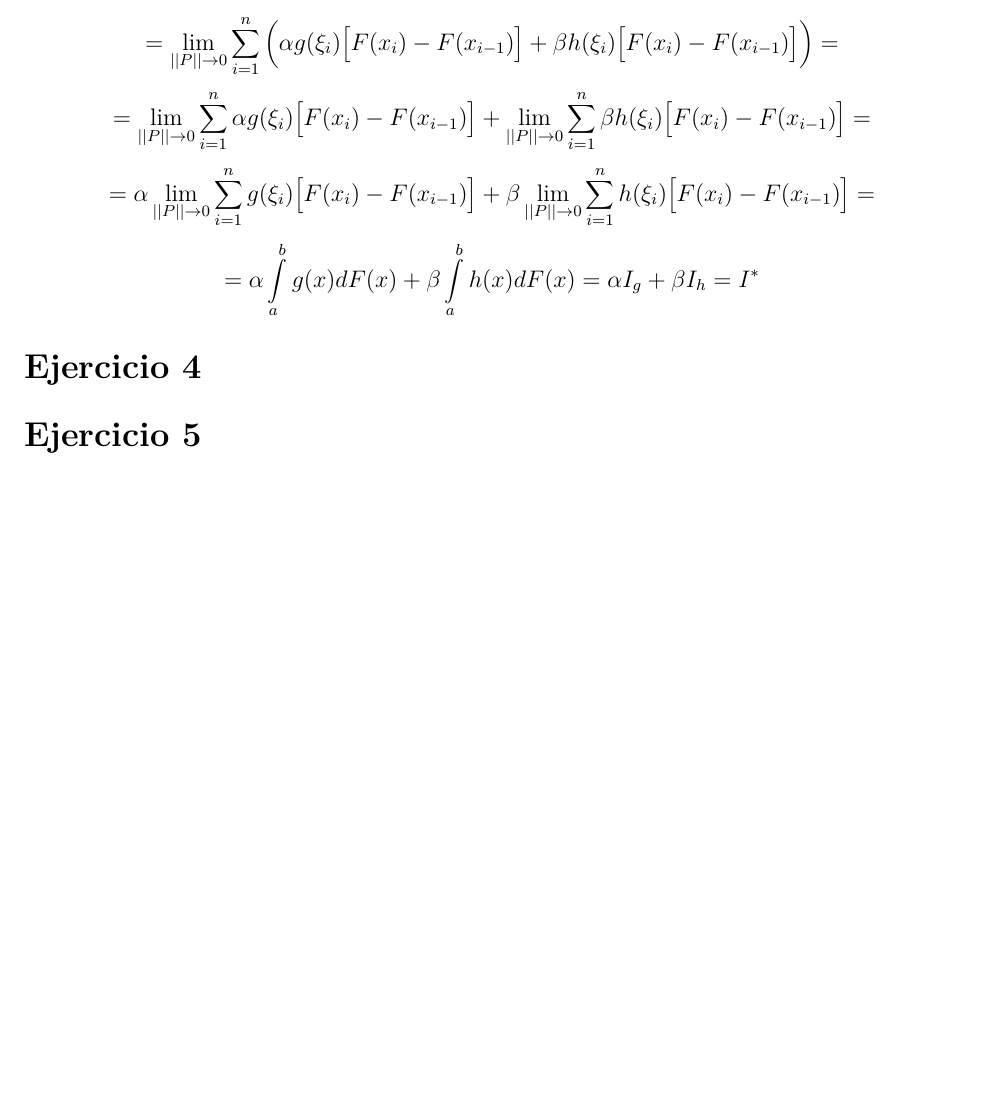
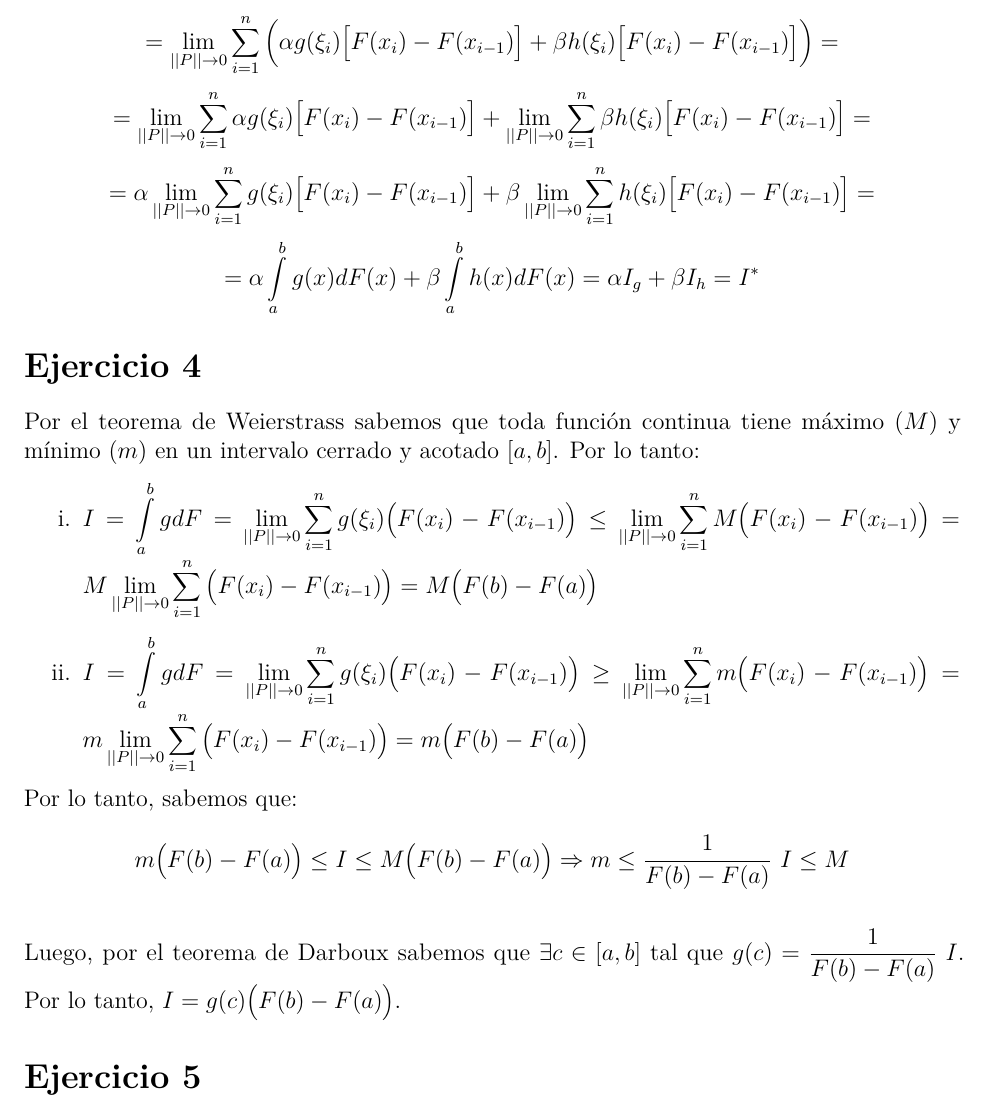
Before and after one commit to daczarne/prob2, an R Markdown document (practico1_sol.Rmd): part of page 8 of 8, cut so that both start at the same text, the shorter picture padded with empty space. Rendered offline with R 4.5, knitr and Pandoc, then LaTeX, with nearby package versions.

Commit message:
ejercicio 4

```diff
--- a/practico1_sol.Rmd
+++ b/practico1_sol.Rmd
@@ -222,9 +222,16 @@ $$= \alpha \int\limits_a^b g(x) d F(x) + \beta \int\limits_a^b h(x) d F(x) = \al
 
 # Ejercicio 4
 
+Por el teorema de Weierstrass sabemos que toda función continua tiene máximo ($M$) y mínimo ($m$) en un intervalo cerrado y acotado $[a,b]$. Por lo tanto:
 
+i. $I = \int\limits_a^b gdF = \lim\limits_{||P|| \rightarrow 0} \sum\limits_{i = 1}^{n} g(\xi_i) \big(F(x_i) - F(x_{i-1}) \big) \leq \lim\limits_{||P|| \rightarrow 0} \sum\limits_{i = 1}^{n} M \big(F(x_i) - F(x_{i-1}) \big) = M \lim\limits_{||P|| \rightarrow 0} \sum\limits_{i = 1}^{n} \big(F(x_i) - F(x_{i-1}) \big) = M \big( F(b) - F(a) \big)$
 
+ii. $I = \int\limits_a^b gdF = \lim\limits_{||P|| \rightarrow 0} \sum\limits_{i = 1}^{n} g(\xi_i) \big(F(x_i) - F(x_{i-1}) \big) \geq \lim\limits_{||P|| \rightarrow 0} \sum\limits_{i = 1}^{n} m \big(F(x_i) - F(x_{i-1}) \big) = m \lim\limits_{||P|| \rightarrow 0} \sum\limits_{i = 1}^{n} \big(F(x_i) - F(x_{i-1}) \big) = m \big( F(b) - F(a) \big)$
 
+Por lo tanto, sabemos que:
+$$m \big( F(b)-F(a) \big) \leq I \leq M \big( F(b)-F(a) \big) \Rightarrow m \leq \frac{1}{ F(b)-F(a) } \,\,  I \leq M$$
+
+Luego, por el teorema de Darboux sabemos que $\exists c \in [a,b]$ tal que $g(c) = \frac{1}{ F(b)-F(a) } \,\,  I$. Por lo tanto, $I = g(c) \big(F(b) - F(a) \big)$.
 
 # Ejercicio 5
 
```
